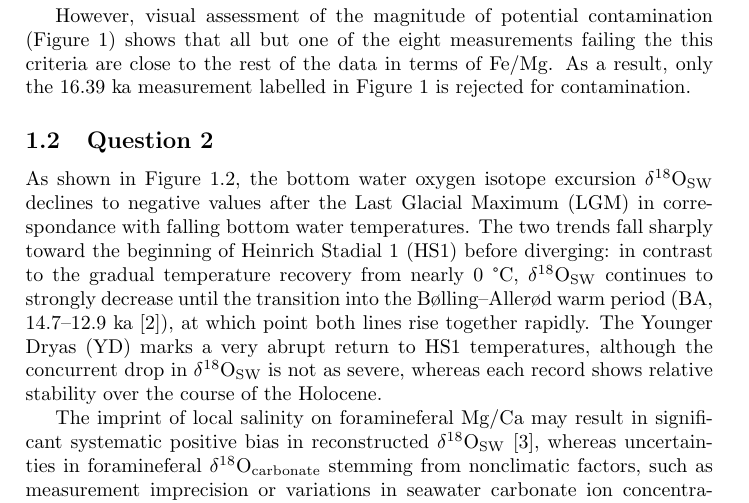
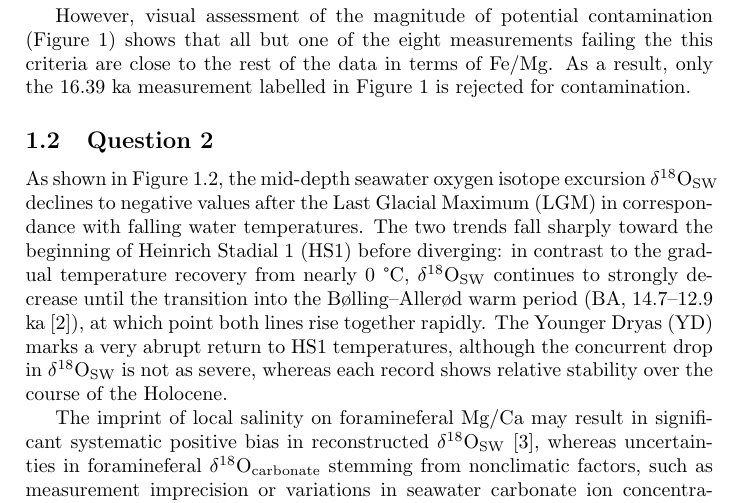
Before and after one commit to stainbank/deglacial-circulation, a LaTeX document (deglacial-circulation.tex, which reads tex/exercise1.tex): part of page 1 of 3, cut so that both start at the same text. Compiled offline with pdfLaTeX.

Commit message:
Replace bottom water references to mid-depth

```diff
--- a/tex/exercise1.tex
+++ b/tex/exercise1.tex
@@ -21,7 +21,7 @@ As a result, only the 16.39 ka measurement labelled in Figure \ref{fig:Mg_Fe} is
 \end{figure}
 
 \subsection{Question 2}
-As shown in Figure \ref{eq:timeseries}, the bottom water oxygen isotope excursion \delO{SW} declines to negative values after the Last Glacial Maximum (LGM) in correspondance with falling bottom water temperatures.
+As shown in Figure \ref{eq:timeseries}, the mid-depth seawater oxygen isotope excursion \delO{SW} declines to negative values after the Last Glacial Maximum (LGM) in correspondance with falling water temperatures.
 The two trends fall sharply toward the beginning of Heinrich Stadial 1 (HS1) before diverging: in contrast to the gradual temperature recovery from nearly 0 \degree{}C, \delO{SW} continues to strongly decrease until the transition into the Bølling–Allerød warm period (BA, 14.7–12.9 ka \parencite{thornalley2011reconstructing}), at which point both lines rise together rapidly.
 The Younger Dryas (YD) marks a very abrupt return to HS1 temperatures, although the concurrent drop in \delO{SW} is not as severe, whereas each record shows relative stability over the course of the Holocene.
 
```
Also changed, not shown: tex/exercise1.tex (2 more changed lines).
